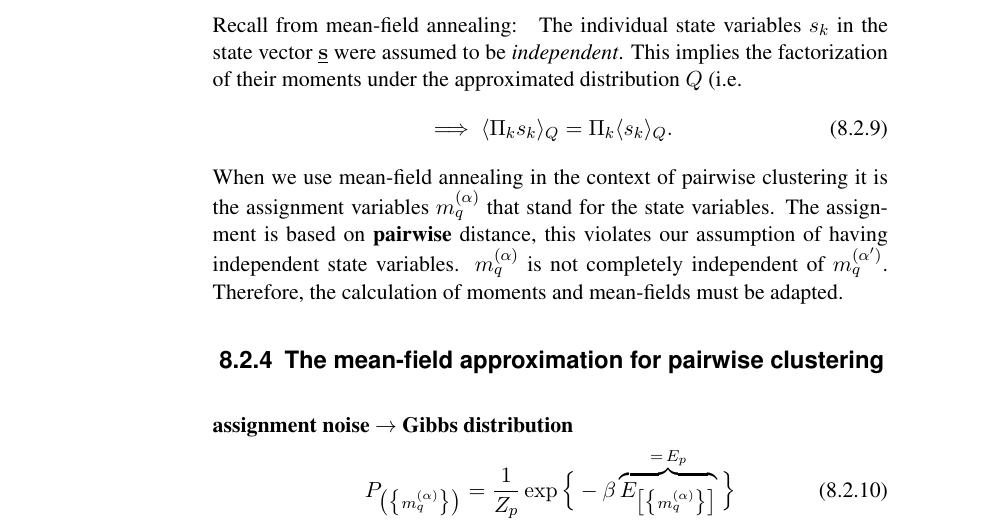
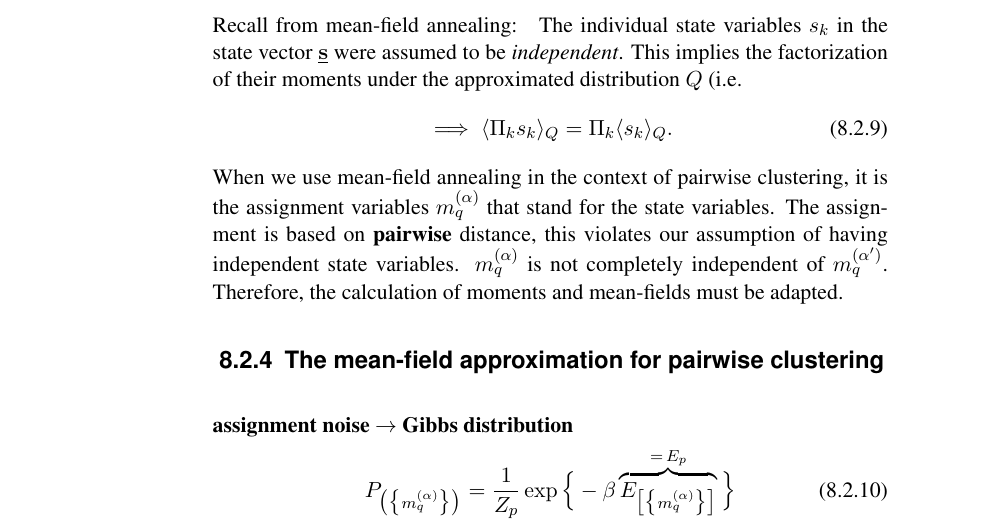
Before and after one commit to kashefy/mi2notes, a LaTeX document (notes/08_clustering/tutorial.notes.tex, which reads notes/08_clustering/5_pairwise_data.tex): part of page 14 of 19, cut so that both start at the same text. Compiled offline with pdfLaTeX.

Commit message:
added comma

```diff
--- a/notes/08_clustering/5_pairwise_data.tex
+++ b/notes/08_clustering/5_pairwise_data.tex
@@ -352,7 +352,7 @@ The individual state variables $s_k$ in the state vector $\vec s$ were assumed t
 \implies
     \langle \Pi_k s_k \rangle_Q = \Pi_k \langle s_k\rangle_Q.
 \end{equation}
-When we use mean-field annealing in the context of pairwise clustering it is the assignment variables $m_q^{(\alpha)}$ that stand for the state variables. The assignment is based on \textbf{pairwise} distance, this violates our assumption of having independent state variables. $m_q^{(\alpha)}$ is not completely independent of $m_q^{(\alpha')}$.
+When we use mean-field annealing in the context of pairwise clustering, it is the assignment variables $m_q^{(\alpha)}$ that stand for the state variables. The assignment is based on \textbf{pairwise} distance, this violates our assumption of having independent state variables. $m_q^{(\alpha)}$ is not completely independent of $m_q^{(\alpha')}$.
  Therefore, the
 calculation of moments and mean-fields must be adapted.
 }
```
